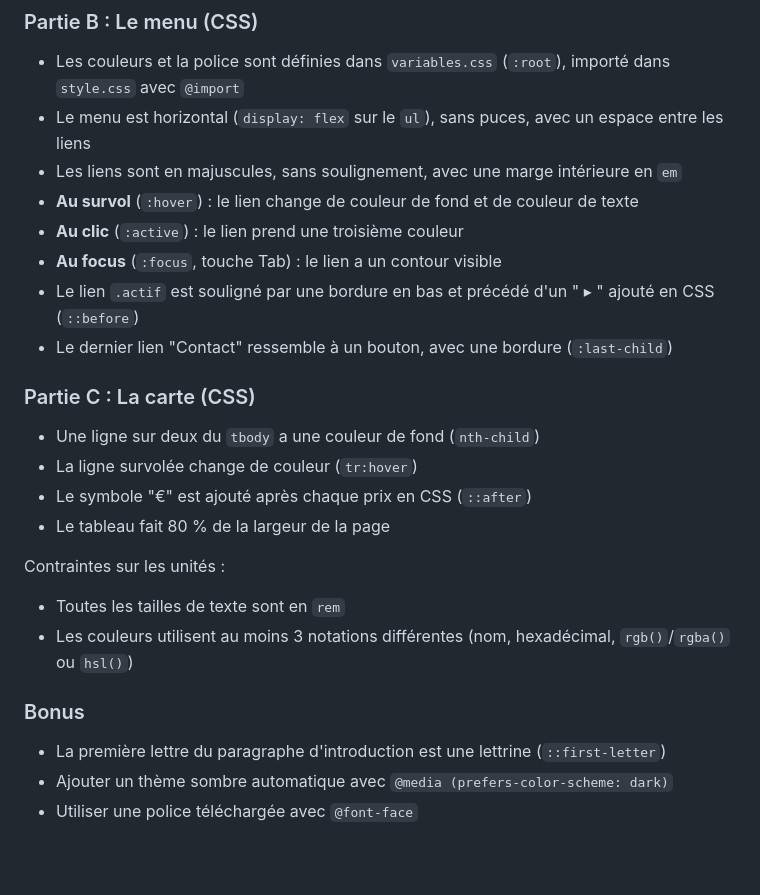
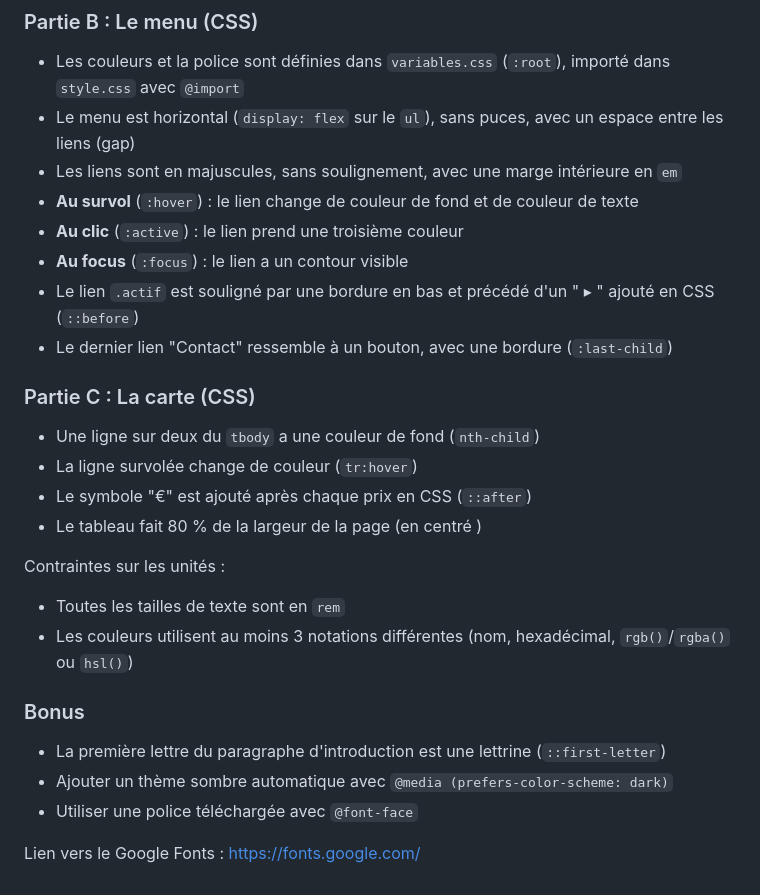
Before and after one commit to QuentinGeerts/BF_Tosa2026__HTML, a Markdown page: exercices/exercices.md, the part around the change. Drawn GitHub-style; blank space fills up the shorter version.

Commit message:
Update menu styling and layout specifications in exercises document

```diff
--- a/exercices/exercices.md
+++ b/exercices/exercices.md
@@ -93,11 +93,11 @@ Les prix sont écrits **sans** le symbole € dans le HTML : `<td class="prix">2
 ### Partie B : Le menu (CSS)
 
 - Les couleurs et la police sont définies dans `variables.css` (`:root`), importé dans `style.css` avec `@import`
-- Le menu est horizontal (`display: flex` sur le `ul`), sans puces, avec un espace entre les liens
+- Le menu est horizontal (`display: flex` sur le `ul`), sans puces, avec un espace entre les liens (gap)
 - Les liens sont en majuscules, sans soulignement, avec une marge intérieure en `em`
 - **Au survol** (`:hover`) : le lien change de couleur de fond et de couleur de texte
 - **Au clic** (`:active`) : le lien prend une troisième couleur
-- **Au focus** (`:focus`, touche Tab) : le lien a un contour visible
+- **Au focus** (`:focus`) : le lien a un contour visible
 - Le lien `.actif` est souligné par une bordure en bas et précédé d'un " ▸ " ajouté en CSS (`::before`)
 - Le dernier lien "Contact" ressemble à un bouton, avec une bordure (`:last-child`)
 
@@ -106,7 +106,7 @@ Les prix sont écrits **sans** le symbole € dans le HTML : `<td class="prix">2
 - Une ligne sur deux du `tbody` a une couleur de fond (`nth-child`)
 - La ligne survolée change de couleur (`tr:hover`)
 - Le symbole "€" est ajouté après chaque prix en CSS (`::after`)
-- Le tableau fait 80 % de la largeur de la page
+- Le tableau fait 80 % de la largeur de la page (en centré )
 
 Contraintes sur les unités :
 - Toutes les tailles de texte sont en `rem`
@@ -117,3 +117,5 @@ Contraintes sur les unités :
 - La première lettre du paragraphe d'introduction est une lettrine (`::first-letter`)
 - Ajouter un thème sombre automatique avec `@media (prefers-color-scheme: dark)`
 - Utiliser une police téléchargée avec `@font-face`
+
+Lien vers le Google Fonts : <https://fonts.google.com/>
```
